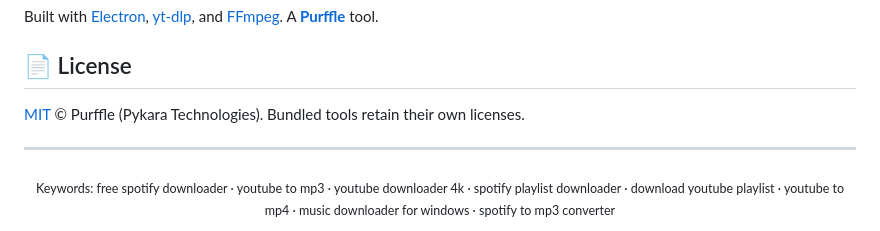
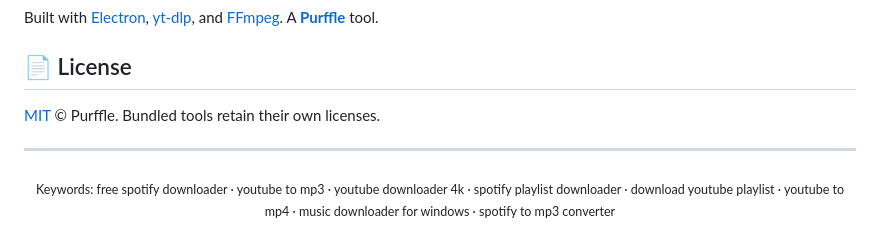
Before and after one commit to Chamanrajragu/purffle-grab, a Markdown page: README.md, the part around the change. Rendered like a GitHub page.

```diff
--- a/README.md
+++ b/README.md
@@ -130,7 +130,7 @@ Built with [Electron](https://www.electronjs.org/), [yt-dlp](https://github.com/
 
 ## 📄 License
 
-[MIT](LICENSE) © Purffle (Pykara Technologies). Bundled tools retain their own licenses.
+[MIT](LICENSE) © Purffle. Bundled tools retain their own licenses.
 
 ---
 
```
